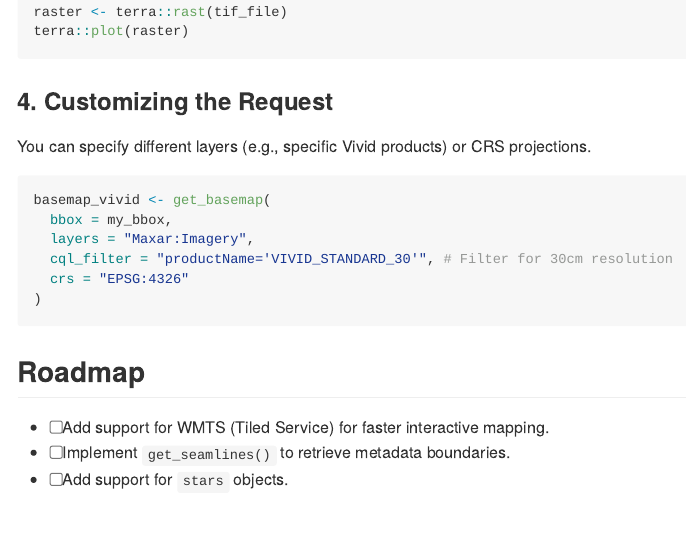
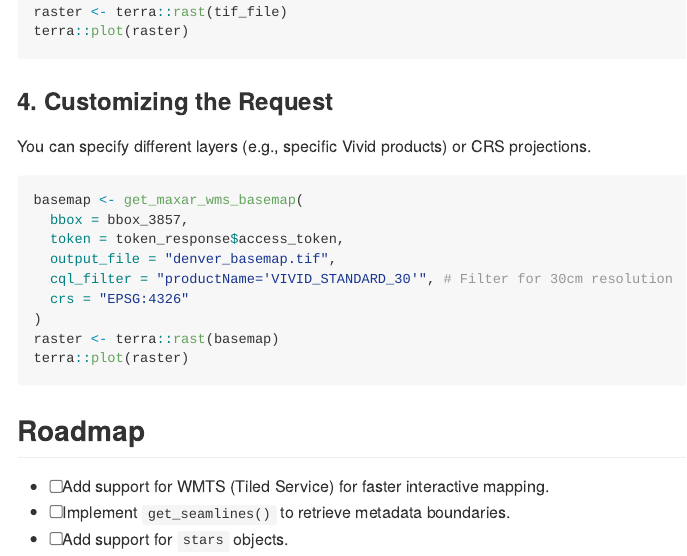
Before and after one commit to michael-cw/vantorr, an R Markdown document (README.Rmd): the page in a window 1100 px wide, from 1900 px down. The pictures show the output file README.md that the author committed with the source, drawn offline in the style of GitHub; badge pictures from the web are left out.

Commit message:
updated readme

````diff
--- a/README.Rmd
+++ b/README.Rmd
@@ -112,12 +112,15 @@ terra::plot(raster)
 You can specify different layers (e.g., specific Vivid products) or CRS projections.
 
 ```{r customization, eval=FALSE}
-basemap_vivid <- get_basemap(
-  bbox = my_bbox,
-  layers = "Maxar:Imagery",
+basemap <- get_maxar_wms_basemap(
+  bbox = bbox_3857,
+  token = token_response$access_token,
+  output_file = "denver_basemap.tif",
   cql_filter = "productName='VIVID_STANDARD_30'", # Filter for 30cm resolution
   crs = "EPSG:4326"
 )
+raster <- terra::rast(basemap)
+terra::plot(raster)
 ```
 
 ## Roadmap
````
Also changed, not shown: README.md.
